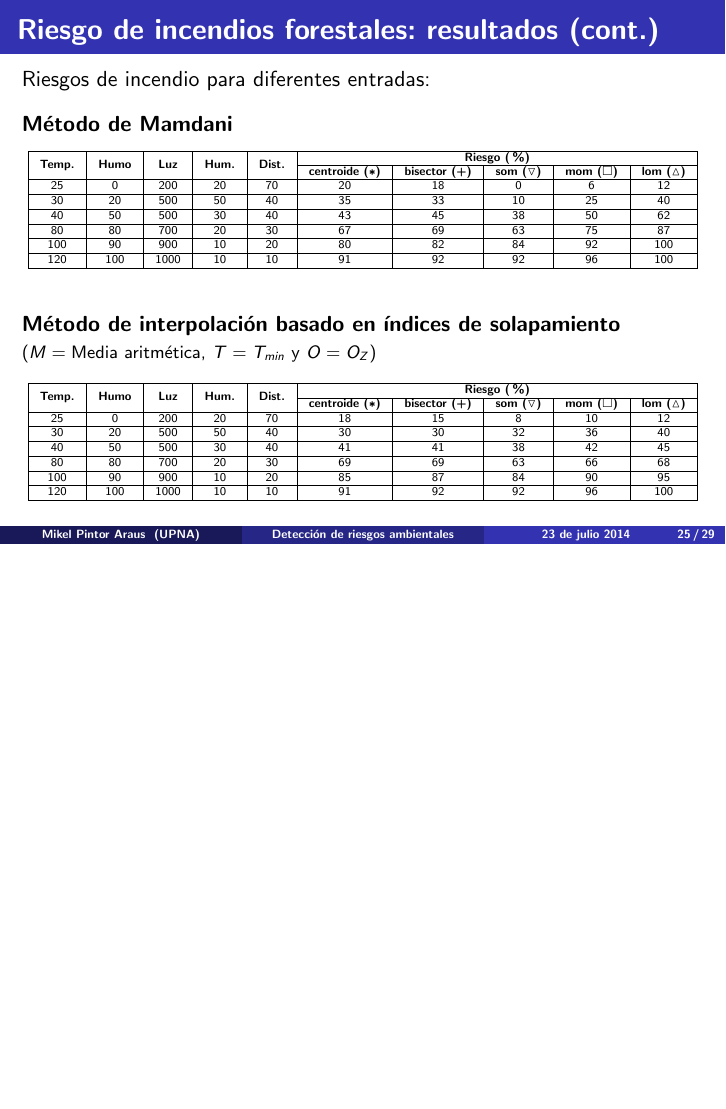
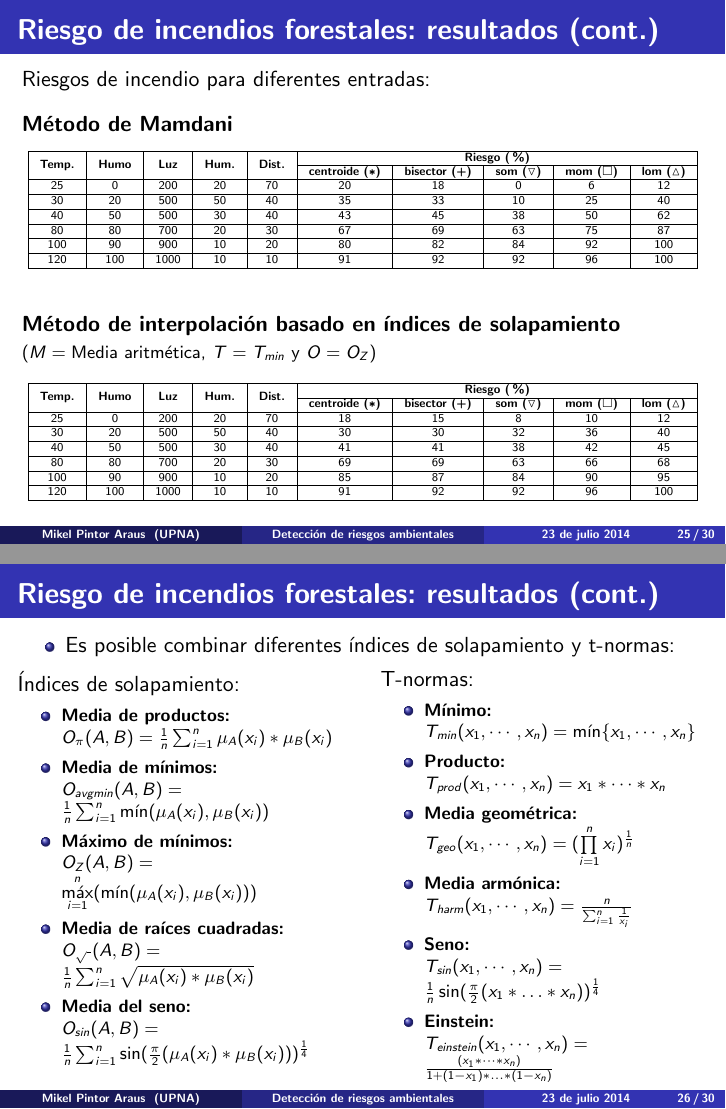
Before and after one commit to millenc/pfc-presentacion-beamer, LaTeX slides (presentacion.tex): page 25 of 29 before the commit and pages 25 and 26 of 30 after it, the two joined at a grey line, the shorter picture padded with empty space. Compiled offline with pdfLaTeX.

Commit message:
Añadida slide con diferentes t-normas e índices de solapamiento.

```diff
--- a/presentacion.tex
+++ b/presentacion.tex
@@ -523,6 +523,38 @@ Riesgos de incendio para diferentes entradas: \\
 \end{center}
 \end{frame}
 
+\begin{frame}{Riesgo de incendios forestales: resultados (cont.)}
+\begin{itemize}
+\item Es posible combinar diferentes índices de solapamiento y t-normas:
+\end{itemize}
+\begin{columns}[T] % align columns
+\begin{column}{.48\textwidth}
+Índices de solapamiento:
+\footnotesize
+\begin{itemize}
+	\item \bfseries Media de productos: \\ $O_{\pi}(A,B) = \frac{1}{n}\sum_{i=1}^{n}\mu_A(x_i)*\mu_B(x_i)$
+	\item \bfseries Media de mínimos: \\ $O_{avgmin}(A,B) = \frac{1}{n}\sum_{i=1}^{n}\min(\mu_A(x_i),\mu_B(x_i))$
+	\item \bfseries Máximo de mínimos: \\ $O_{Z}(A,B) = \max\limits_{i=1}^{n}(\min(\mu_A(x_i),\mu_B(x_i)))$
+	\item \bfseries Media de raíces cuadradas: \\ $O_{\sqrt{\text{ }}}(A,B) =  \frac{1}{n}\sum_{i=1}^{n}\sqrt{\mu_A(x_i)*\mu_B(x_i)}$
+	\item \bfseries Media del seno:  \\ $O_{sin}(A, B) = \frac{1}{n}\sum_{i=1}^{n}\sin(\frac{\pi}{2}(\mu_A(x_i)*\mu_B(x_i)))^{\frac{1}{4}}$
+\end{itemize}
+\end{column}%
+\hfill%
+\begin{column}{.48\textwidth}
+T-normas:
+\footnotesize
+\begin{itemize}
+	\item \bfseries Mínimo: \\ $T_{min}(x_{1},\cdots,x_{n}) = \min\{x_{1},\cdots,x_{n}\}$
+	\item \bfseries Producto:\\ $T_{prod}(x_{1},\cdots,x_{n}) = x_{1} * \cdots * x_{n}$
+	\item \bfseries Media geométrica:\\ $T_{geo}(x_{1},\cdots,x_{n}) = (\prod\limits_{i=1}^{n}x_{i})^{\frac{1}{n}}$
+	\item \bfseries Media armónica:\\ $T_{harm}(x_{1},\cdots,x_{n}) = \frac{n}{\sum_{i=1}^{n}\frac{1}{x_i}}$
+	\item \bfseries Seno:\\ $T_{sin}(x_{1},\cdots,x_{n}) = \frac{1}{n}\sin(\frac{\pi}{2}(x_1 * \ldots * x_n))^{\frac{1}{4}}$
+	\item \bfseries Einstein:\\ $T_{einstein}(x_{1},\cdots,x_{n}) = \frac{(x_{1} * \cdots * x_{n})}{1 + (1 - x_{1} )* \ldots * (1 - x_{n} )}$
+\end{itemize}
+\end{column}%
+\end{columns}
+\end{frame}
+
 \begin{frame}
 \centering
 \footnotesize
```
